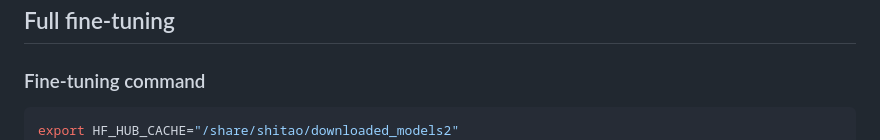
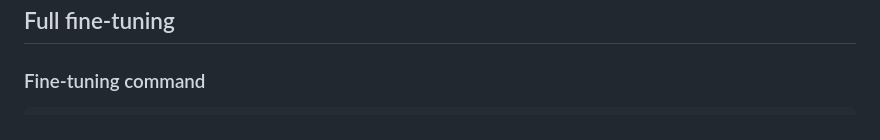
Before and after one commit to VectorSpaceLab/OmniGen, a Markdown page: docs/fine-tuning.md, the part around the change. Rendered like a GitHub page.

````diff
--- a/docs/fine-tuning.md
+++ b/docs/fine-tuning.md
@@ -23,7 +23,6 @@ pip install -e .
 ### Fine-tuning command
 
 ```bash
-export HF_HUB_CACHE="/share/shitao/downloaded_models2"
 accelerate launch \
     --num_processes=1 \
     --use_fsdp \
````
